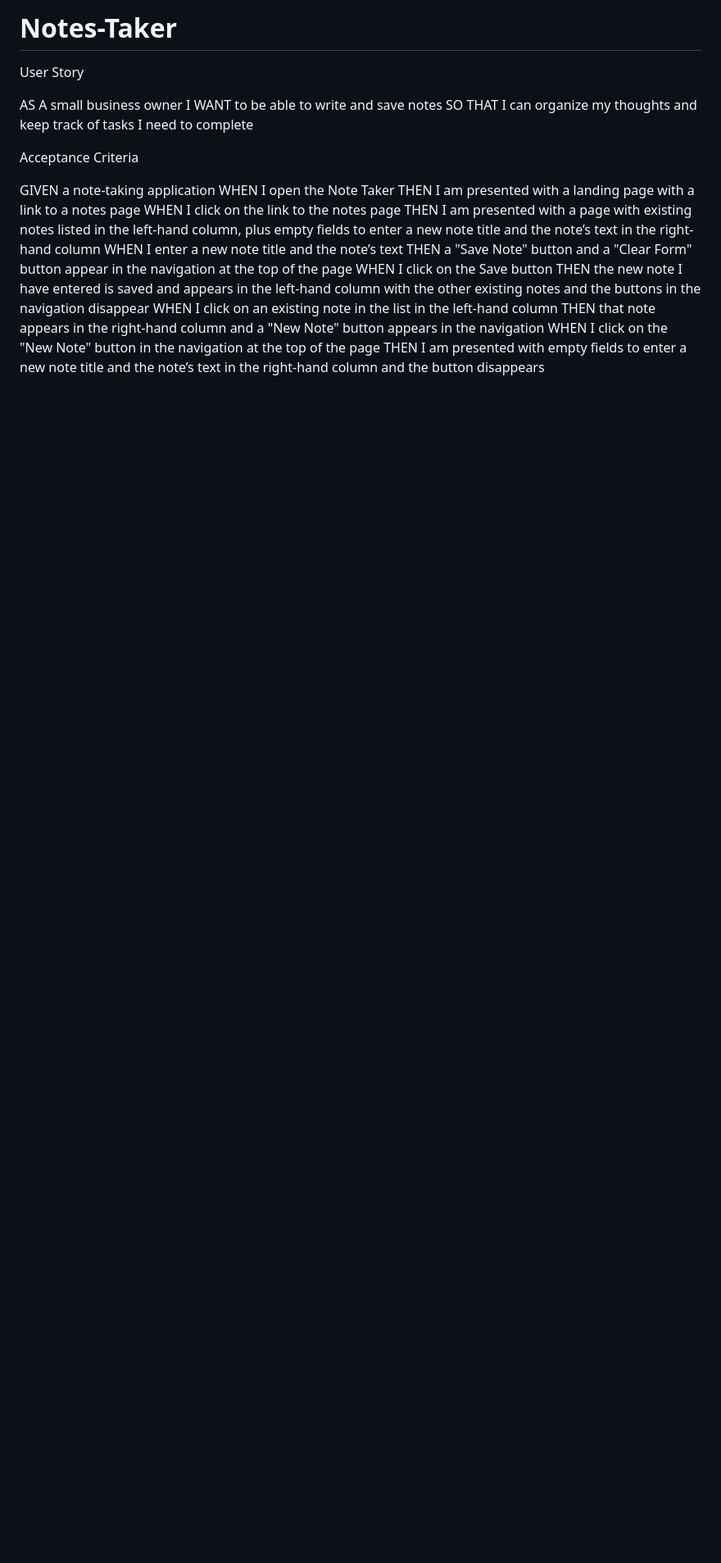
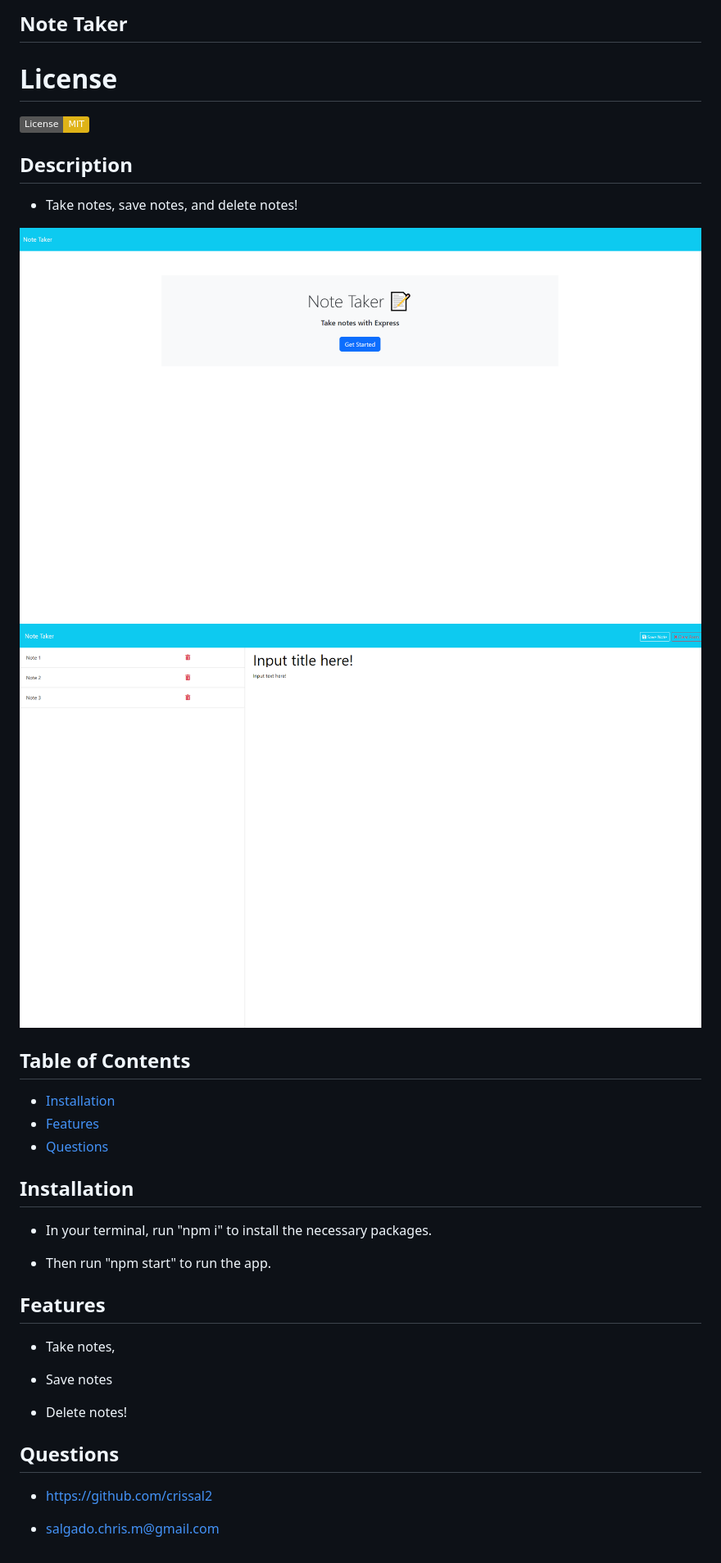
Before and after one commit to CrisSal2/Notes-Taker, a Markdown page: README.md, the part around the change. Shown: that part at 82% size. Drawn GitHub-style; pictures changed too: public/assets/images/home-page.png (added), public/assets/images/notes-page.png (added); badges without logos; blank space fills up the shorter version.

Commit message:
added comments, images, adn updated README file

```diff
--- a/README.md
+++ b/README.md
@@ -1,26 +1,37 @@
-# Notes-Taker
+## Note Taker
 
-User Story
+  # License
+  ![License](https://img.shields.io/badge/License-MIT-yellow.svg)
 
+## Description
 
-AS A small business owner
-I WANT to be able to write and save notes
-SO THAT I can organize my thoughts and keep track of tasks I need to complete
+  - Take notes, save notes, and delete notes!
 
+  ![Webpage Preview](./public/assets/images/home-page.png)
+  ![Webpage Preview](./public/assets/images/notes-page.png)
 
-Acceptance Criteria
+## Table of Contents
 
+  - [Installation](#installation)
+  - [Features](#features)
+  - [Questions](#questions)
 
-GIVEN a note-taking application
-WHEN I open the Note Taker
-THEN I am presented with a landing page with a link to a notes page
-WHEN I click on the link to the notes page
-THEN I am presented with a page with existing notes listed in the left-hand column, plus empty fields to enter a new note title and the note’s text in the right-hand column
-WHEN I enter a new note title and the note’s text
-THEN a "Save Note" button and a "Clear Form" button appear in the navigation at the top of the page
-WHEN I click on the Save button
-THEN the new note I have entered is saved and appears in the left-hand column with the other existing notes and the buttons in the navigation disappear
-WHEN I click on an existing note in the list in the left-hand column
-THEN that note appears in the right-hand column and a "New Note" button appears in the navigation
-WHEN I click on the "New Note" button in the navigation at the top of the page
-THEN I am presented with empty fields to enter a new note title and the note’s text in the right-hand column and the button disappears
+## Installation
+
+  - In your terminal, run "npm i" to install the necessary packages.
+
+  - Then run "npm start" to run the app.
+
+## Features
+
+ - Take notes,
+
+ - Save notes
+
+ - Delete notes!
+
+## Questions
+
+  - https://github.com/crissal2
+
+  - salgado.chris.m@gmail.com
```
Also changed, not shown: 1 other file.
